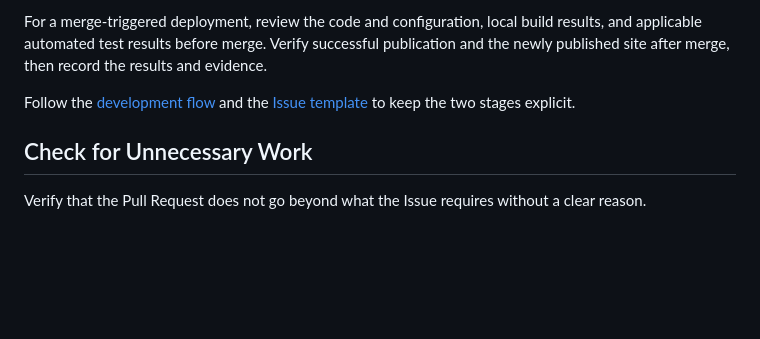
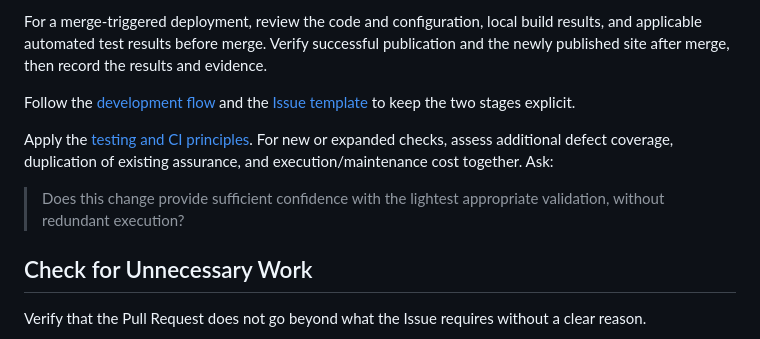
Before and after one commit to takahirox/three-mmd-loader, a Markdown page: docs/review-guidelines.md, the part around the change. Rendered like a GitHub page; blank space fills up the shorter version.

```diff
--- a/docs/review-guidelines.md
+++ b/docs/review-guidelines.md
@@ -31,6 +31,10 @@ Checks possible only after merge must not be prerequisites for pre-merge Pull Re
 For a merge-triggered deployment, review the code and configuration, local build results, and applicable automated test results before merge. Verify successful publication and the newly published site after merge, then record the results and evidence.
 
 Follow the [development flow](development-flow.md#pre-merge-acceptance-and-post-merge-verification) and the [Issue template](../.github/ISSUE_TEMPLATE/issue.md) to keep the two stages explicit.
+
+Apply the [testing and CI principles](development-flow.md#testing-and-ci-principles). For new or expanded checks, assess additional defect coverage, duplication of existing assurance, and execution/maintenance cost together. Ask:
+
+> Does this change provide sufficient confidence with the lightest appropriate validation, without redundant execution?
 
 ## Check for Unnecessary Work
 
```
Also changed, not shown: README.md (+1 -1 lines), docs/development-flow.md (+24 -0 lines).
